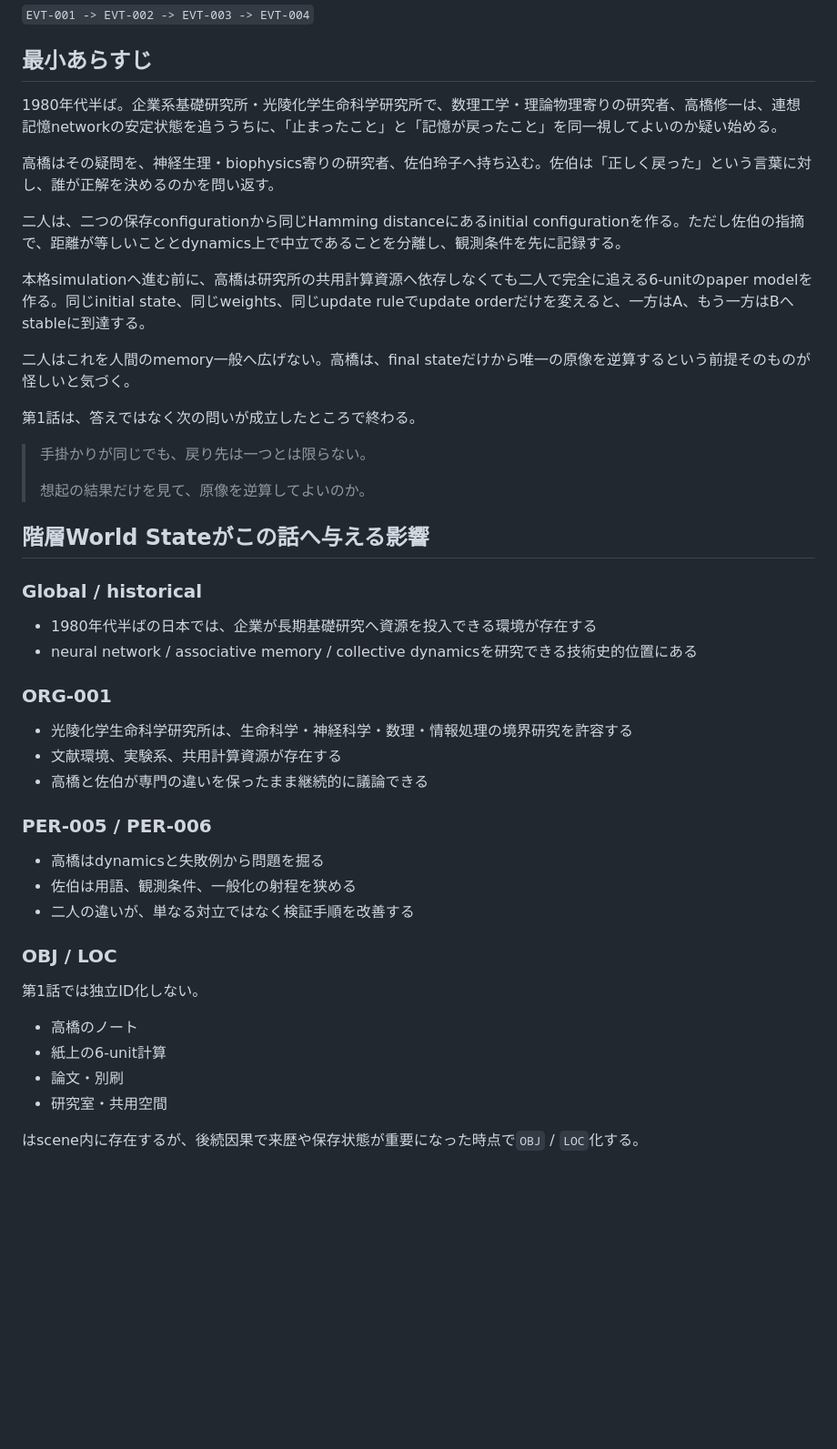
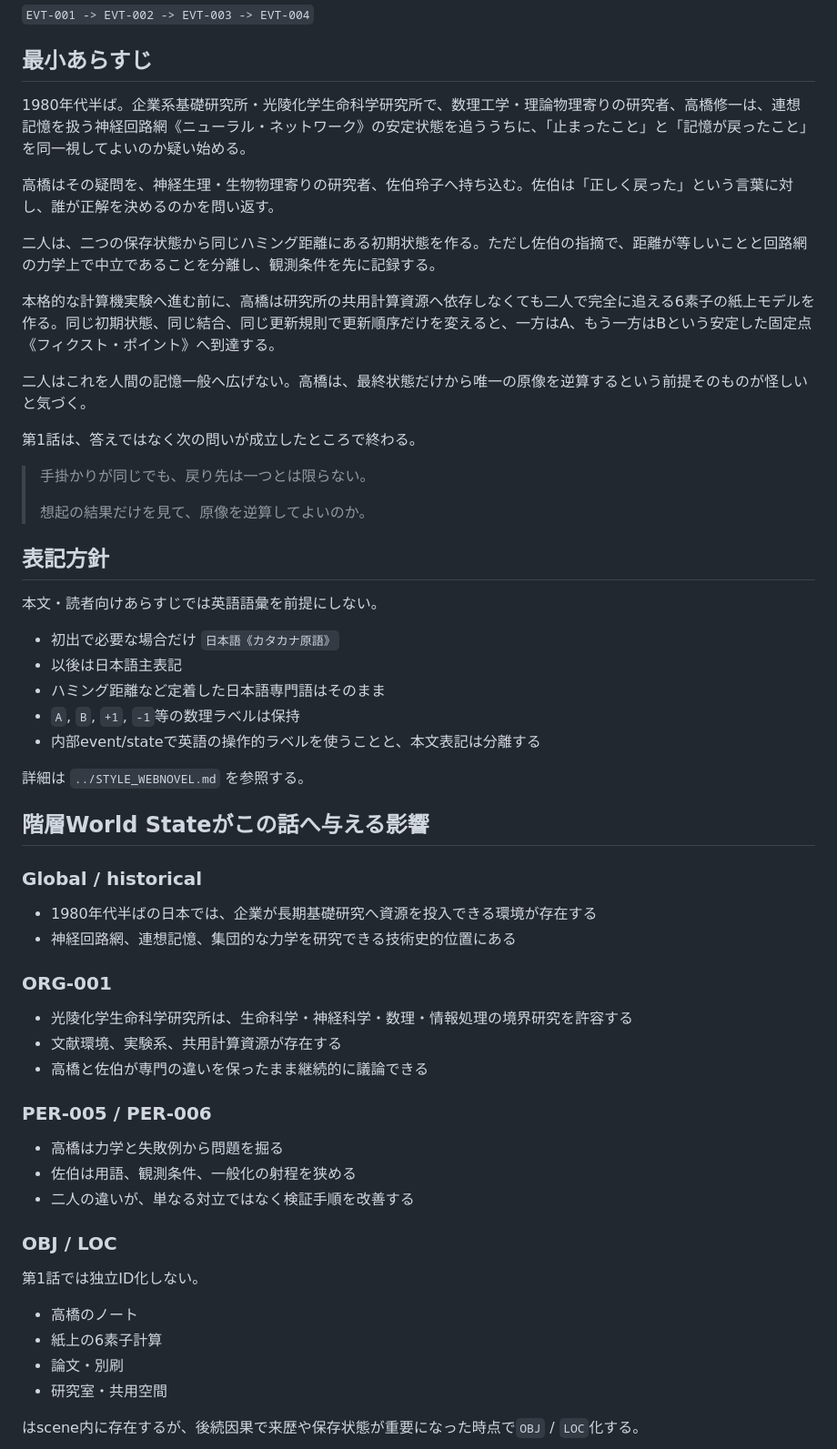
Before and after one commit to Unjuno/tensei-neural-network, a Markdown page: novel/chapters/001-outline.md, the part around the change. Shown at 91% size. GitHub-like rendering; blank space fills up the shorter version.

Commit message:
第1話あらすじの専門語表記を日本語化

```diff
--- a/novel/chapters/001-outline.md
+++ b/novel/chapters/001-outline.md
@@ -12,15 +12,15 @@
 
 ## 最小あらすじ
 
-1980年代半ば。企業系基礎研究所・光陵化学生命科学研究所で、数理工学・理論物理寄りの研究者、高橋修一は、連想記憶networkの安定状態を追ううちに、「止まったこと」と「記憶が戻ったこと」を同一視してよいのか疑い始める。
+1980年代半ば。企業系基礎研究所・光陵化学生命科学研究所で、数理工学・理論物理寄りの研究者、高橋修一は、連想記憶を扱う神経回路網《ニューラル・ネットワーク》の安定状態を追ううちに、「止まったこと」と「記憶が戻ったこと」を同一視してよいのか疑い始める。
 
-高橋はその疑問を、神経生理・biophysics寄りの研究者、佐伯玲子へ持ち込む。佐伯は「正しく戻った」という言葉に対し、誰が正解を決めるのかを問い返す。
+高橋はその疑問を、神経生理・生物物理寄りの研究者、佐伯玲子へ持ち込む。佐伯は「正しく戻った」という言葉に対し、誰が正解を決めるのかを問い返す。
 
-二人は、二つの保存configurationから同じHamming distanceにあるinitial configurationを作る。ただし佐伯の指摘で、距離が等しいこととdynamics上で中立であることを分離し、観測条件を先に記録する。
+二人は、二つの保存状態から同じハミング距離にある初期状態を作る。ただし佐伯の指摘で、距離が等しいことと回路網の力学上で中立であることを分離し、観測条件を先に記録する。
 
-本格simulationへ進む前に、高橋は研究所の共用計算資源へ依存しなくても二人で完全に追える6-unitのpaper modelを作る。同じinitial state、同じweights、同じupdate ruleでupdate orderだけを変えると、一方はA、もう一方はBへstableに到達する。
+本格的な計算機実験へ進む前に、高橋は研究所の共用計算資源へ依存しなくても二人で完全に追える6素子の紙上モデルを作る。同じ初期状態、同じ結合、同じ更新規則で更新順序だけを変えると、一方はA、もう一方はBという安定した固定点《フィクスト・ポイント》へ到達する。
 
-二人はこれを人間のmemory一般へ広げない。高橋は、final stateだけから唯一の原像を逆算するという前提そのものが怪しいと気づく。
+二人はこれを人間の記憶一般へ広げない。高橋は、最終状態だけから唯一の原像を逆算するという前提そのものが怪しいと気づく。
 
 第1話は、答えではなく次の問いが成立したところで終わる。
 
@@ -28,12 +28,24 @@
 >
 > 想起の結果だけを見て、原像を逆算してよいのか。
 
+## 表記方針
+
+本文・読者向けあらすじでは英語語彙を前提にしない。
+
+- 初出で必要な場合だけ `日本語《カタカナ原語》`
+- 以後は日本語主表記
+- ハミング距離など定着した日本語専門語はそのまま
+- `A`, `B`, `+1`, `-1`等の数理ラベルは保持
+- 内部event/stateで英語の操作的ラベルを使うことと、本文表記は分離する
+
+詳細は `../STYLE_WEBNOVEL.md` を参照する。
+
 ## 階層World Stateがこの話へ与える影響
 
 ### Global / historical
 
 - 1980年代半ばの日本では、企業が長期基礎研究へ資源を投入できる環境が存在する
-- neural network / associative memory / collective dynamicsを研究できる技術史的位置にある
+- 神経回路網、連想記憶、集団的な力学を研究できる技術史的位置にある
 
 ### ORG-001
 
@@ -43,7 +55,7 @@
 
 ### PER-005 / PER-006
 
-- 高橋はdynamicsと失敗例から問題を掘る
+- 高橋は力学と失敗例から問題を掘る
 - 佐伯は用語、観測条件、一般化の射程を狭める
 - 二人の違いが、単なる対立ではなく検証手順を改善する
 
@@ -52,7 +64,7 @@
 第1話では独立ID化しない。
 
 - 高橋のノート
-- 紙上の6-unit計算
+- 紙上の6素子計算
 - 論文・別刷
 - 研究室・共用空間
 
```
